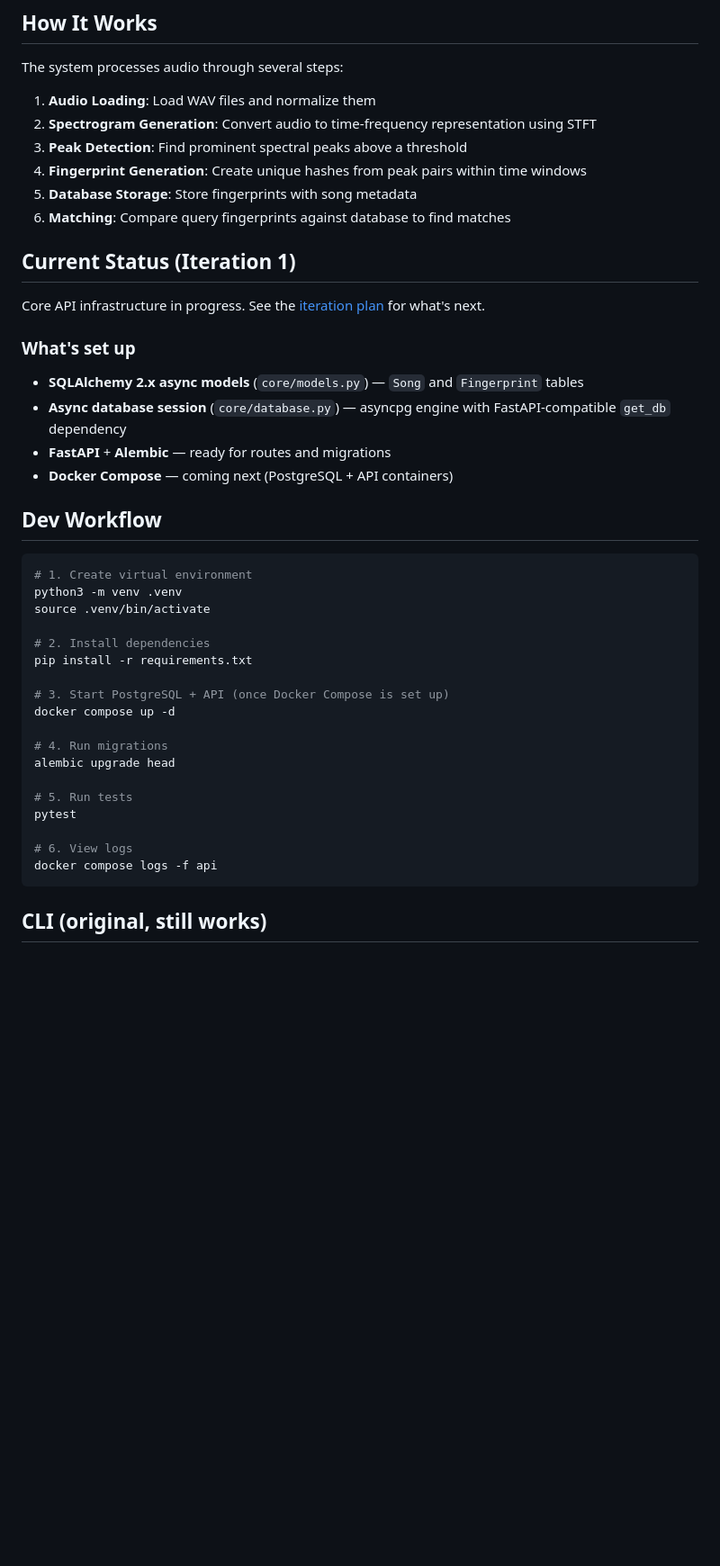
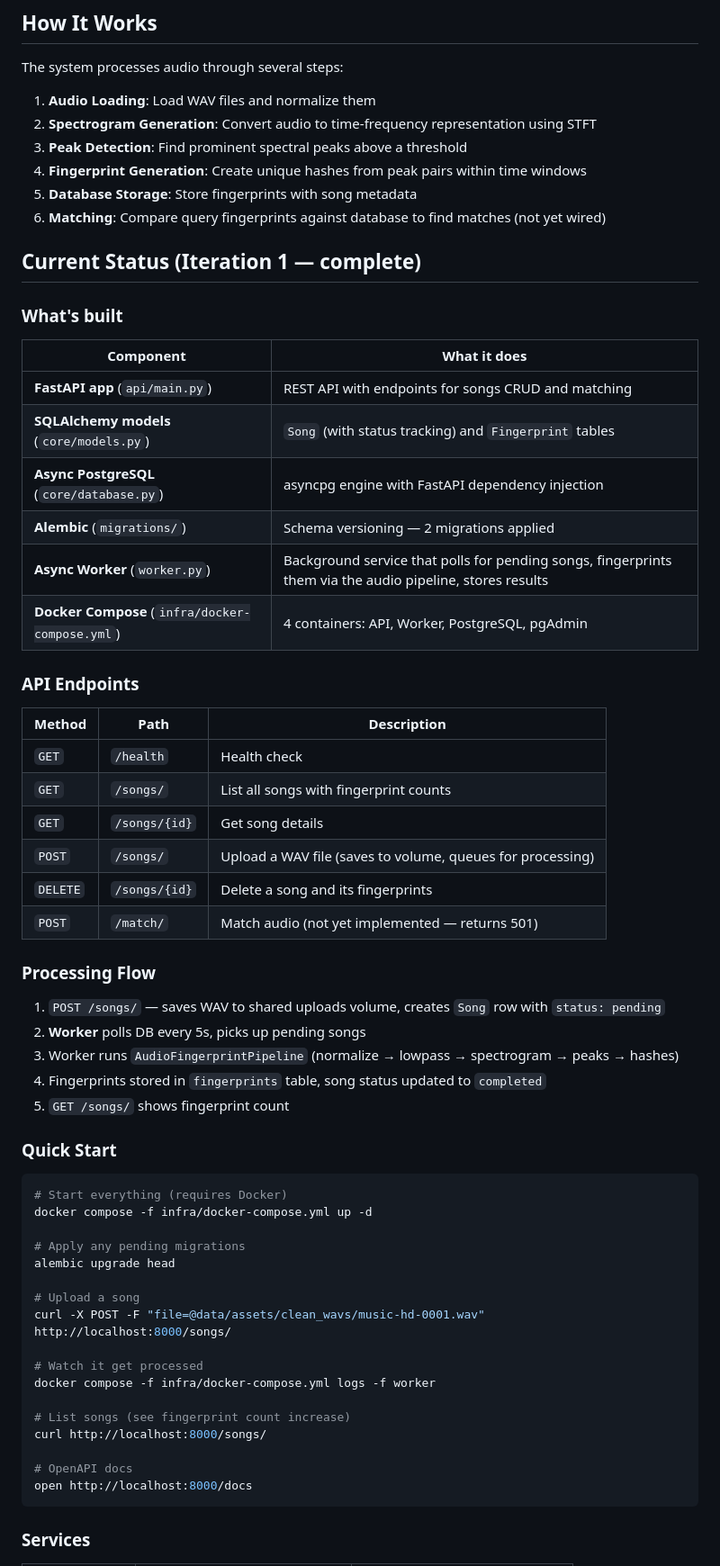
Before and after one commit to joaohluz/shanano, a Markdown page: README.md, the part around one of its changes. Shown at 90% size. Rendered like a GitHub page; blank space fills up the shorter version.

````diff
--- a/README.md
+++ b/README.md
@@ -11,41 +11,61 @@ The system processes audio through several steps:
 3. **Peak Detection**: Find prominent spectral peaks above a threshold
 4. **Fingerprint Generation**: Create unique hashes from peak pairs within time windows
 5. **Database Storage**: Store fingerprints with song metadata
-6. **Matching**: Compare query fingerprints against database to find matches
+6. **Matching**: Compare query fingerprints against database to find matches (not yet wired)
 
-## Current Status (Iteration 1)
+## Current Status (Iteration 1 — complete)
 
-Core API infrastructure in progress. See the [iteration plan](AGENTS.md#iteration-plan) for what's next.
+### What's built
 
-### What's set up
+| Component | What it does |
+|---|---|
+| **FastAPI app** (`api/main.py`) | REST API with endpoints for songs CRUD and matching |
+| **SQLAlchemy models** (`core/models.py`) | `Song` (with status tracking) and `Fingerprint` tables |
+| **Async PostgreSQL** (`core/database.py`) | asyncpg engine with FastAPI dependency injection |
+| **Alembic** (`migrations/`) | Schema versioning — 2 migrations applied |
+| **Async Worker** (`worker.py`) | Background service that polls for pending songs, fingerprints them via the audio pipeline, stores results |
+| **Docker Compose** (`infra/docker-compose.yml`) | 4 containers: API, Worker, PostgreSQL, pgAdmin |
 
-- **SQLAlchemy 2.x async models** (`core/models.py`) — `Song` and `Fingerprint` tables
-- **Async database session** (`core/database.py`) — asyncpg engine with FastAPI-compatible `get_db` dependency
-- **FastAPI** + **Alembic** — ready for routes and migrations
-- **Docker Compose** — coming next (PostgreSQL + API containers)
+### API Endpoints
 
-## Dev Workflow
+| Method | Path | Description |
+|---|---|---|
+| `GET` | `/health` | Health check |
+| `GET` | `/songs/` | List all songs with fingerprint counts |
+| `GET` | `/songs/{id}` | Get song details |
+| `POST` | `/songs/` | Upload a WAV file (saves to volume, queues for processing) |
+| `DELETE` | `/songs/{id}` | Delete a song and its fingerprints |
+| `POST` | `/match/` | Match audio (not yet implemented — returns 501) |
+
+### Processing Flow
+
+1. `POST /songs/` — saves WAV to shared uploads volume, creates `Song` row with `status: pending`
+2. **Worker** polls DB every 5s, picks up pending songs
+3. Worker runs `AudioFingerprintPipeline` (normalize → lowpass → spectrogram → peaks → hashes)
+4. Fingerprints stored in `fingerprints` table, song status updated to `completed`
+5. `GET /songs/` shows fingerprint count
+
+### Quick Start
 
 ```bash
-# 1. Create virtual environment
-python3 -m venv .venv
-source .venv/bin/activate
+# Start everything (requires Docker)
+docker compose -f infra/docker-compose.yml up -d
 
-# 2. Install dependencies
-pip install -r requirements.txt
-
-# 3. Start PostgreSQL + API (once Docker Compose is set up)
-docker compose up -d
-
-# 4. Run migrations
+# Apply any pending migrations
 alembic upgrade head
 
-# 5. Run tests
-pytest
+# Upload a song
+curl -X POST -F "file=@data/assets/clean_wavs/music-hd-0001.wav" http://localhost:8000/songs/
 
-# 6. View logs
-docker compose logs -f api
+# Watch it get processed
+docker compose -f infra/docker-compose.yml logs -f worker
+
+# List songs (see fingerprint count increase)
+curl http://localhost:8000/songs/
+
+# OpenAPI docs
+open http://localhost:8000/docs
 ```
 
-## CLI (original, still works)
+### Services
 
````
Also changed, not shown: other parts of README.md (+58 -21 lines), AGENTS.md (+76 -48 lines).
